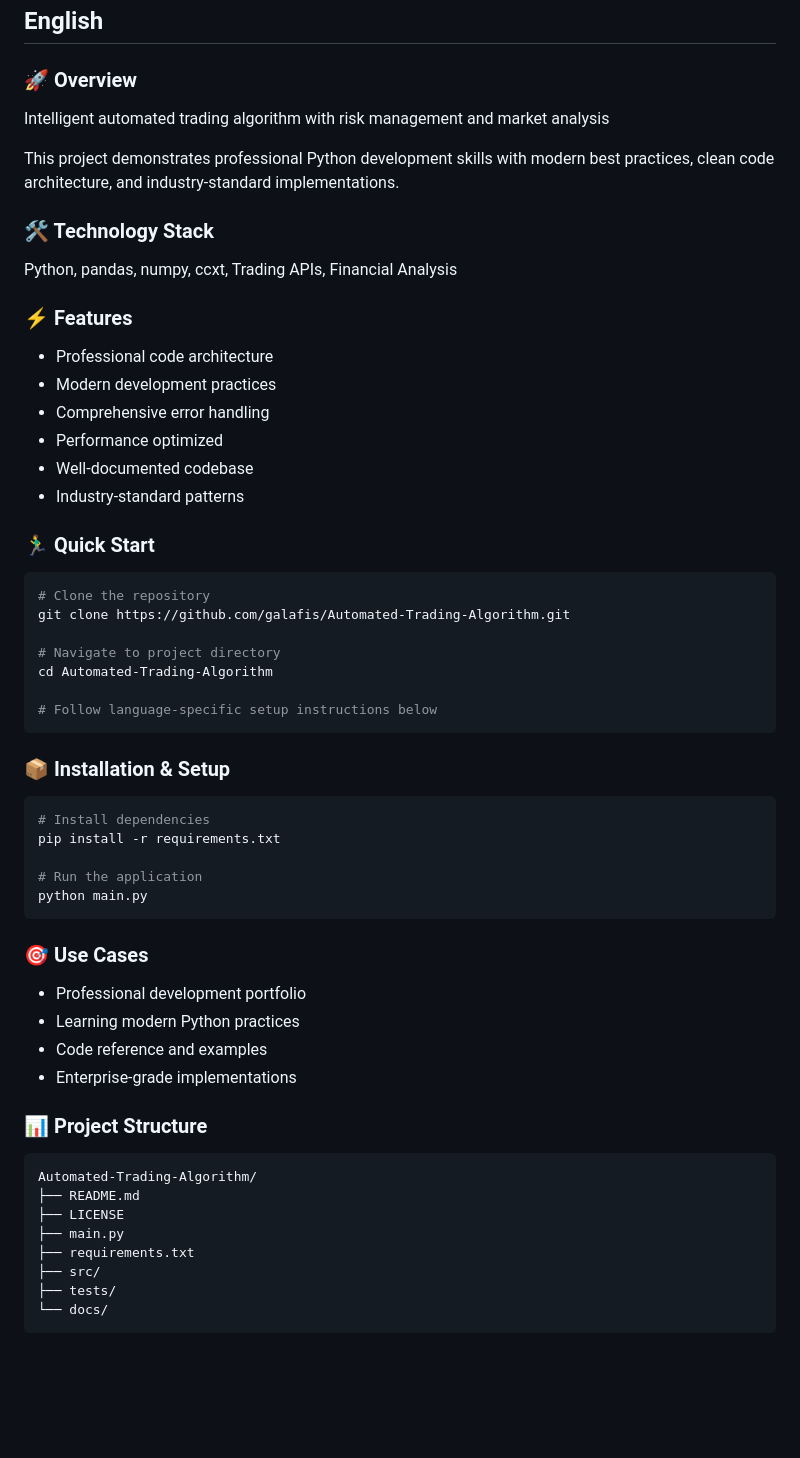
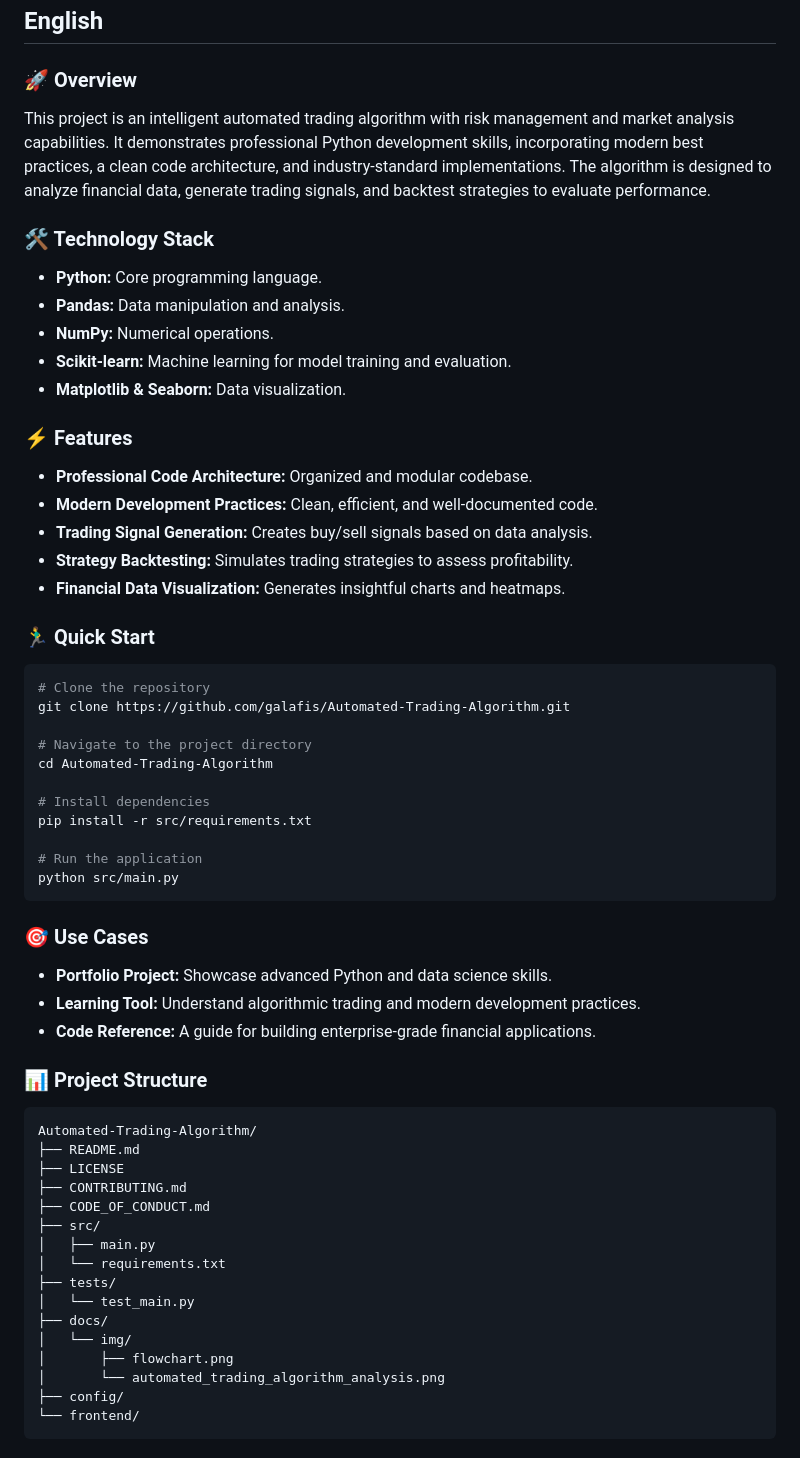
Before and after one commit to galafis/Automated-Trading-Algorithm, a Markdown page: README.md, the part around the change printed below. GitHub-like rendering; blank space fills up the shorter version.

````diff
--- a/README.md
+++ b/README.md
@@ -3,20 +14,24 @@
 ## English
 
 ### 🚀 Overview
-Intelligent automated trading algorithm with risk management and market analysis
 
-This project demonstrates professional Python development skills with modern best practices, clean code architecture, and industry-standard implementations.
+This project is an intelligent automated trading algorithm with risk management and market analysis capabilities. It demonstrates professional Python development skills, incorporating modern best practices, a clean code architecture, and industry-standard implementations. The algorithm is designed to analyze financial data, generate trading signals, and backtest strategies to evaluate performance.
 
 ### 🛠️ Technology Stack
-Python, pandas, numpy, ccxt, Trading APIs, Financial Analysis
+
+- **Python:** Core programming language.
+- **Pandas:** Data manipulation and analysis.
+- **NumPy:** Numerical operations.
+- **Scikit-learn:** Machine learning for model training and evaluation.
+- **Matplotlib & Seaborn:** Data visualization.
 
 ### ⚡ Features
-- Professional code architecture
-- Modern development practices
-- Comprehensive error handling
-- Performance optimized
-- Well-documented codebase
-- Industry-standard patterns
+
+- **Professional Code Architecture:** Organized and modular codebase.
+- **Modern Development Practices:** Clean, efficient, and well-documented code.
+- **Trading Signal Generation:** Creates buy/sell signals based on data analysis.
+- **Strategy Backtesting:** Simulates trading strategies to assess profitability.
+- **Financial Data Visualization:** Generates insightful charts and heatmaps.
 
 ### 🏃‍♂️ Quick Start
 
@@ -24,37 +39,40 @@ Python, pandas, numpy, ccxt, Trading APIs, Financial Analysis
 # Clone the repository
 git clone https://github.com/galafis/Automated-Trading-Algorithm.git
 
-# Navigate to project directory
+# Navigate to the project directory
 cd Automated-Trading-Algorithm
 
-# Follow language-specific setup instructions below
-```
-
-### 📦 Installation & Setup
-
-```bash
 # Install dependencies
-pip install -r requirements.txt
+pip install -r src/requirements.txt
 
 # Run the application
-python main.py
+python src/main.py
 ```
 
 ### 🎯 Use Cases
-- Professional development portfolio
-- Learning modern Python practices
-- Code reference and examples
-- Enterprise-grade implementations
+
+- **Portfolio Project:** Showcase advanced Python and data science skills.
+- **Learning Tool:** Understand algorithmic trading and modern development practices.
+- **Code Reference:** A guide for building enterprise-grade financial applications.
 
 ### 📊 Project Structure
+
 ```
 Automated-Trading-Algorithm/
 ├── README.md
 ├── LICENSE
-├── main.py
-├── requirements.txt
+├── CONTRIBUTING.md
+├── CODE_OF_CONDUCT.md
 ├── src/
+│   ├── main.py
+│   └── requirements.txt
 ├── tests/
-└── docs/
+│   └── test_main.py
+├── docs/
+│   └── img/
+│       ├── flowchart.png
+│       └── automated_trading_algorithm_analysis.png
+├── config/
+└── frontend/
 ```
 
````
Also changed, not shown: other parts of README.md (+79 -40 lines), CODE_OF_CONDUCT.md (added, +7 -0 lines), CONTRIBUTING.md (added, +7 -0 lines), docs/flowchart.md (added, +13 -0 lines), docs/img/automated_trading_algorithm_analysis.png (added), docs/img/flowchart.png (added), 6 other files.
